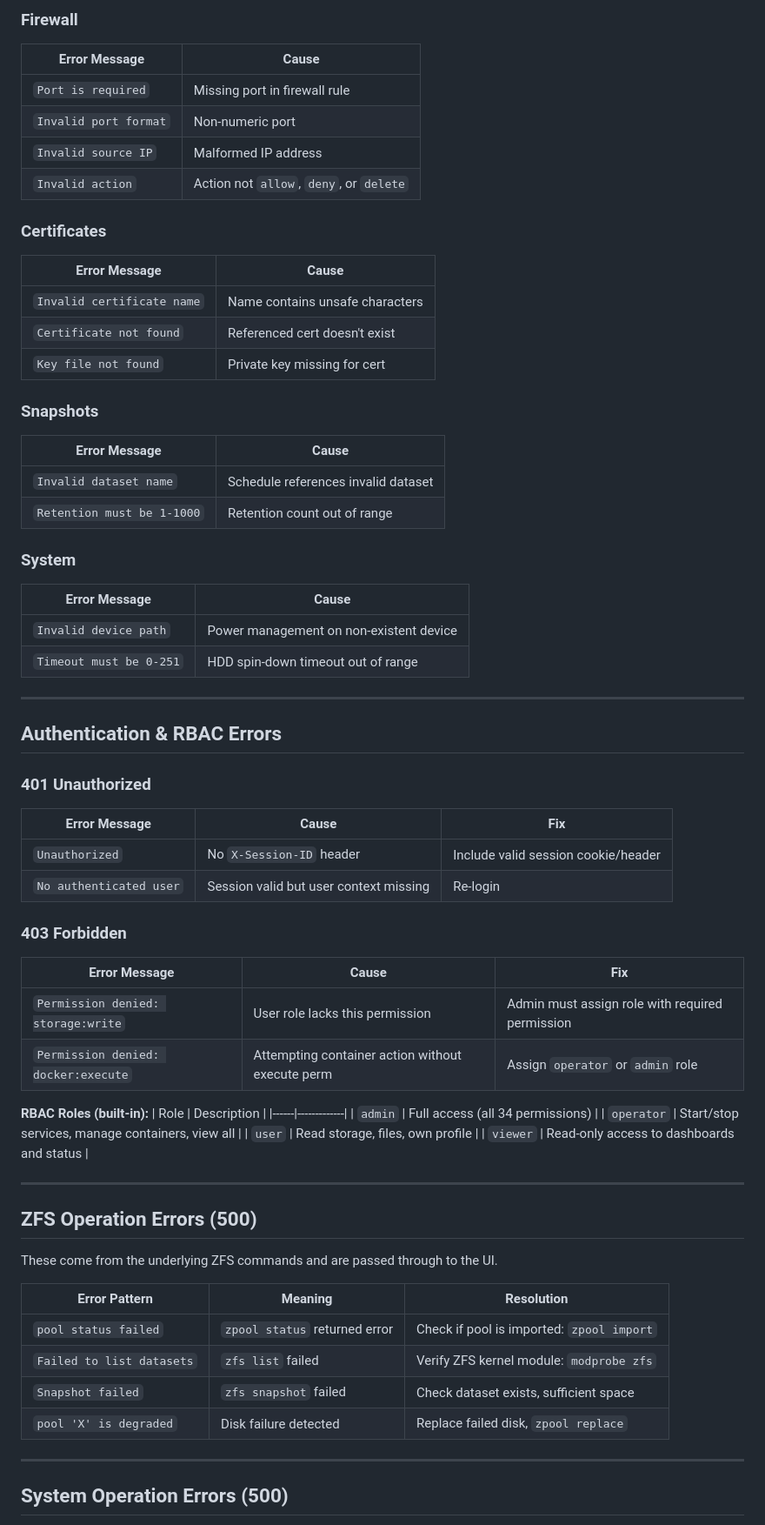
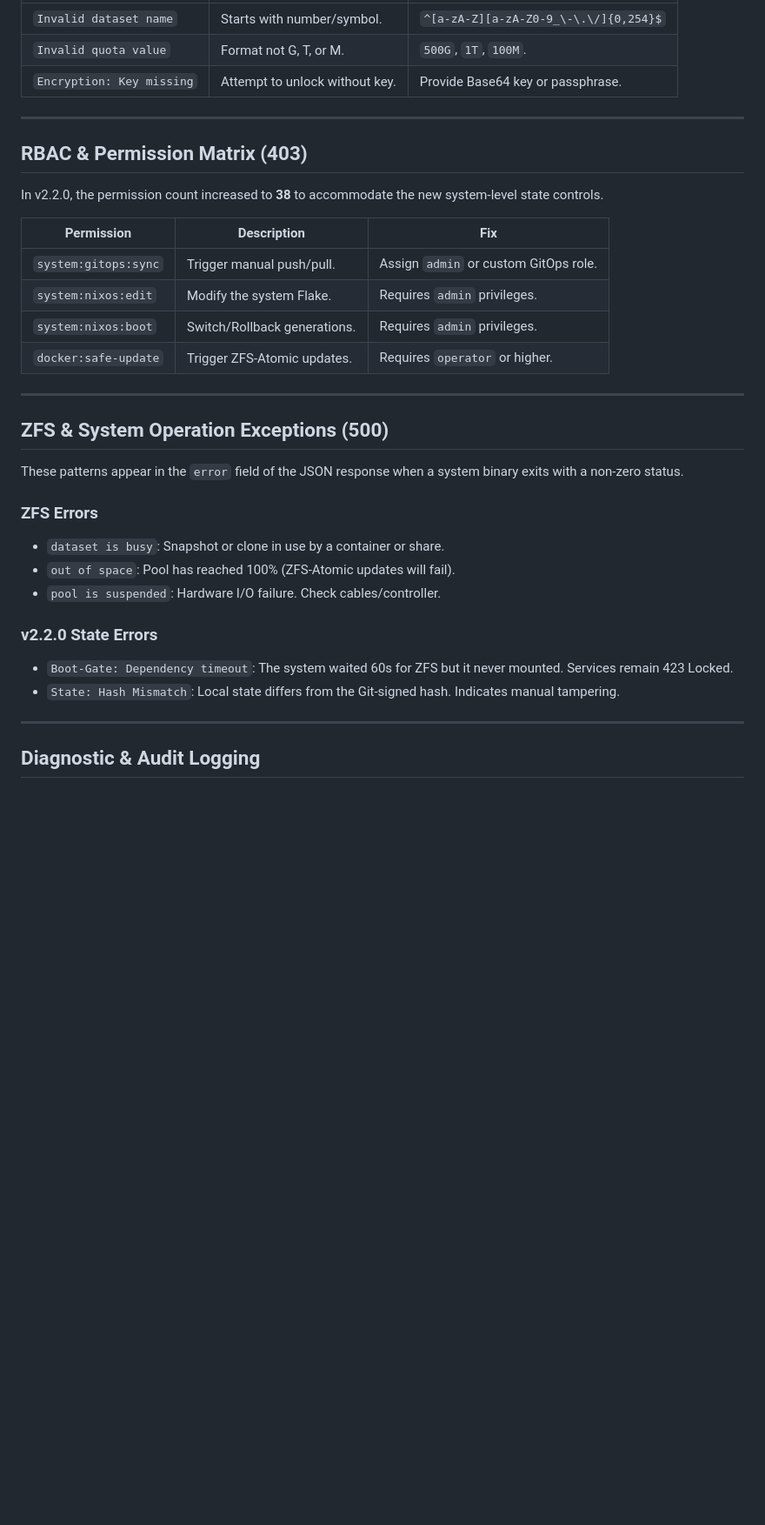
Before and after one commit to 4nonX/D-PlaneOS, a Markdown page: ERROR-REFERENCE.md, the part around one of its changes. Shown at 87% size. GitHub-like rendering; blank space fills up the shorter version.

Commit message:
Update ERROR-REFERENCE.md
Updated ERROR-REFERENCES.md to reflect v2.2.0 changes

```diff
--- a/ERROR-REFERENCE.md
+++ b/ERROR-REFERENCE.md
@@ -57,68 +41,36 @@ These are returned when user input fails the security whitelist before reaching
-### Firewall
-| Error Message | Cause |
-|---------------|-------|
-| `Port is required` | Missing port in firewall rule |
-| `Invalid port format` | Non-numeric port |
-| `Invalid source IP` | Malformed IP address |
-| `Invalid action` | Action not `allow`, `deny`, or `delete` |
-
-### Certificates
-| Error Message | Cause |
-|---------------|-------|
-| `Invalid certificate name` | Name contains unsafe characters |
-| `Certificate not found` | Referenced cert doesn't exist |
-| `Key file not found` | Private key missing for cert |
-
-### Snapshots
-| Error Message | Cause |
-|---------------|-------|
-| `Invalid dataset name` | Schedule references invalid dataset |
-| `Retention must be 1-1000` | Retention count out of range |
-
-### System
-| Error Message | Cause |
-|---------------|-------|
-| `Invalid device path` | Power management on non-existent device |
-| `Timeout must be 0-251` | HDD spin-down timeout out of range |
+| `Invalid dataset name` | Starts with number/symbol. | `^[a-zA-Z][a-zA-Z0-9_\-\.\/]{0,254}$` |
+| `Invalid quota value` | Format not G, T, or M. | `500G`, `1T`, `100M`. |
+| `Encryption: Key missing` | Attempt to unlock without key. | Provide Base64 key or passphrase. |
 
 ---
 
-## Authentication & RBAC Errors
+## RBAC & Permission Matrix (403)
 
-### 401 Unauthorized
-| Error Message | Cause | Fix |
-|---------------|-------|-----|
-| `Unauthorized` | No `X-Session-ID` header | Include valid session cookie/header |
-| `No authenticated user` | Session valid but user context missing | Re-login |
+In v2.2.0, the permission count increased to **38** to accommodate the new system-level state controls.
 
-### 403 Forbidden
-| Error Message | Cause | Fix |
-|---------------|-------|-----|
-| `Permission denied: storage:write` | User role lacks this permission | Admin must assign role with required permission |
-| `Permission denied: docker:execute` | Attempting container action without execute perm | Assign `operator` or `admin` role |
-
-**RBAC Roles (built-in):**
-| Role | Description |
-|------|-------------|
-| `admin` | Full access (all 34 permissions) |
-| `operator` | Start/stop services, manage containers, view all |
-| `user` | Read storage, files, own profile |
-| `viewer` | Read-only access to dashboards and status |
+| Permission | Description | Fix |
+|------------|-------------|-----|
+| `system:gitops:sync` | Trigger manual push/pull. | Assign `admin` or custom GitOps role. |
+| `system:nixos:edit` | Modify the system Flake. | Requires `admin` privileges. |
+| `system:nixos:boot` | Switch/Rollback generations. | Requires `admin` privileges. |
+| `docker:safe-update` | Trigger ZFS-Atomic updates. | Requires `operator` or higher. |
 
 ---
 
-## ZFS Operation Errors (500)
+## ZFS & System Operation Exceptions (500)
 
-These come from the underlying ZFS commands and are passed through to the UI.
+These patterns appear in the `error` field of the JSON response when a system binary exits with a non-zero status.
 
-| Error Pattern | Meaning | Resolution |
-|---------------|---------|------------|
-| `pool status failed` | `zpool status` returned error | Check if pool is imported: `zpool import` |
-| `Failed to list datasets` | `zfs list` failed | Verify ZFS kernel module: `modprobe zfs` |
-| `Snapshot failed` | `zfs snapshot` failed | Check dataset exists, sufficient space |
-| `pool 'X' is degraded` | Disk failure detected | Replace failed disk, `zpool replace` |
+### ZFS Errors
+- `dataset is busy`: Snapshot or clone in use by a container or share.
+- `out of space`: Pool has reached 100% (ZFS-Atomic updates will fail).
+- `pool is suspended`: Hardware I/O failure. Check cables/controller.
+
+### v2.2.0 State Errors
+- `Boot-Gate: Dependency timeout`: The system waited 60s for ZFS but it never mounted. Services remain 423 Locked.
+- `State: Hash Mismatch`: Local state differs from the Git-signed hash. Indicates manual tampering.
 
 ---
 
-## System Operation Errors (500)
+## Diagnostic & Audit Logging
 
```
Also changed, not shown: other parts of ERROR-REFERENCE.md (+48 -93 lines).
